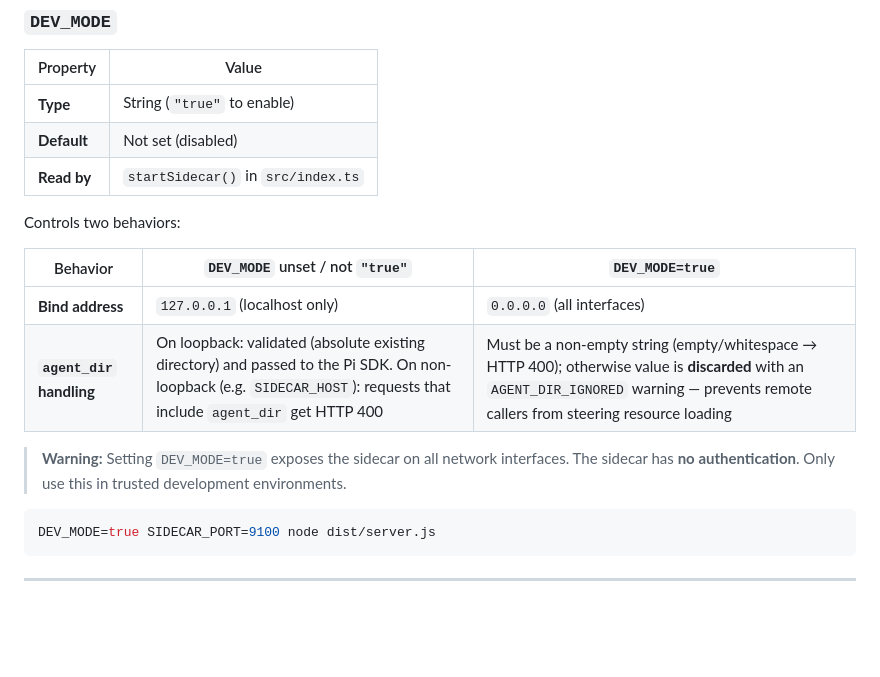
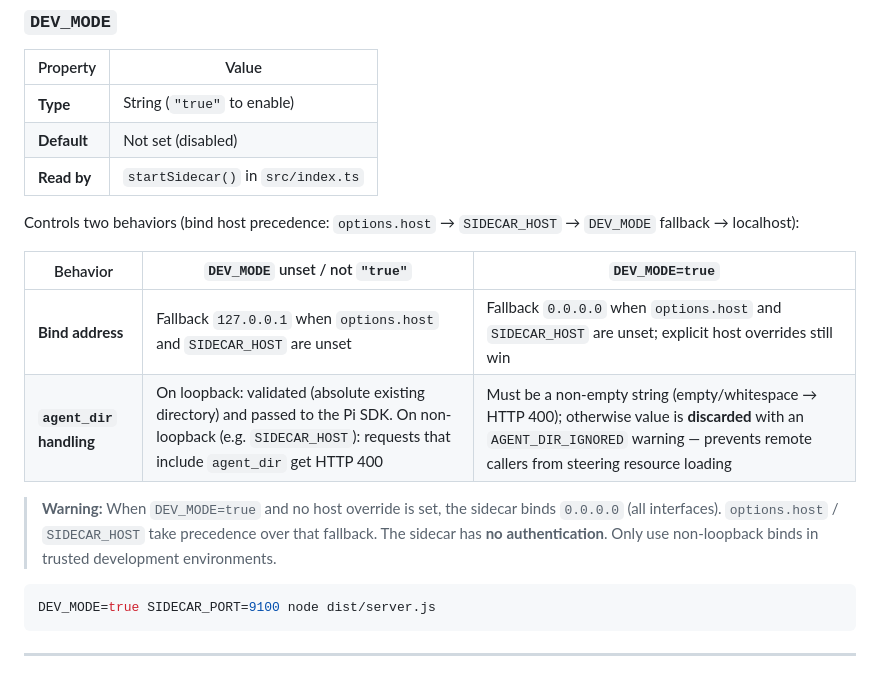
Before and after one commit to myk-org/pi-sidecar, a Markdown page: docs/configuration-reference.md, the part around the change. Drawn GitHub-style; blank space fills up the shorter version.

Commit message:
docs: clarify DEV_MODE bind is a host fallback
Co-authored-by: Cursor <cursoragent@cursor.com>

````diff
--- a/docs/configuration-reference.md
+++ b/docs/configuration-reference.md
@@ -42,14 +42,14 @@ SIDECAR_PORT=9200 node dist/server.js
 | **Default** | Not set (disabled) |
 | **Read by** | `startSidecar()` in `src/index.ts` |
 
-Controls two behaviors:
+Controls two behaviors (bind host precedence: `options.host` → `SIDECAR_HOST` → `DEV_MODE` fallback → localhost):
 
 | Behavior | `DEV_MODE` unset / not `"true"` | `DEV_MODE=true` |
 |----------|-------------------------------|-----------------|
-| **Bind address** | `127.0.0.1` (localhost only) | `0.0.0.0` (all interfaces) |
+| **Bind address** | Fallback `127.0.0.1` when `options.host` and `SIDECAR_HOST` are unset | Fallback `0.0.0.0` when `options.host` and `SIDECAR_HOST` are unset; explicit host overrides still win |
 | **`agent_dir` handling** | On loopback: validated (absolute existing directory) and passed to the Pi SDK. On non-loopback (e.g. `SIDECAR_HOST`): requests that include `agent_dir` get HTTP 400 | Must be a non-empty string (empty/whitespace → HTTP 400); otherwise value is **discarded** with an `AGENT_DIR_IGNORED` warning — prevents remote callers from steering resource loading |
 
-> **Warning:** Setting `DEV_MODE=true` exposes the sidecar on all network interfaces. The sidecar has **no authentication**. Only use this in trusted development environments.
+> **Warning:** When `DEV_MODE=true` and no host override is set, the sidecar binds `0.0.0.0` (all interfaces). `options.host` / `SIDECAR_HOST` take precedence over that fallback. The sidecar has **no authentication**. Only use non-loopback binds in trusted development environments.
 
 ```bash
 DEV_MODE=true SIDECAR_PORT=9100 node dist/server.js
````
Also changed, not shown: docs/embedding-in-node.md (+1 -1 lines).
